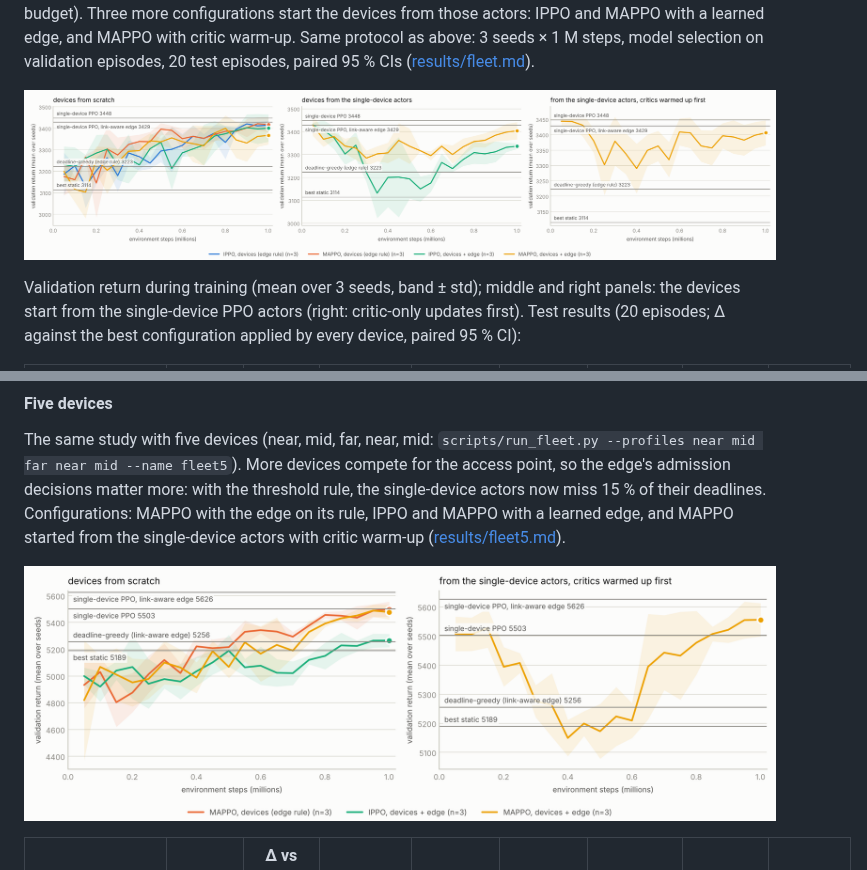
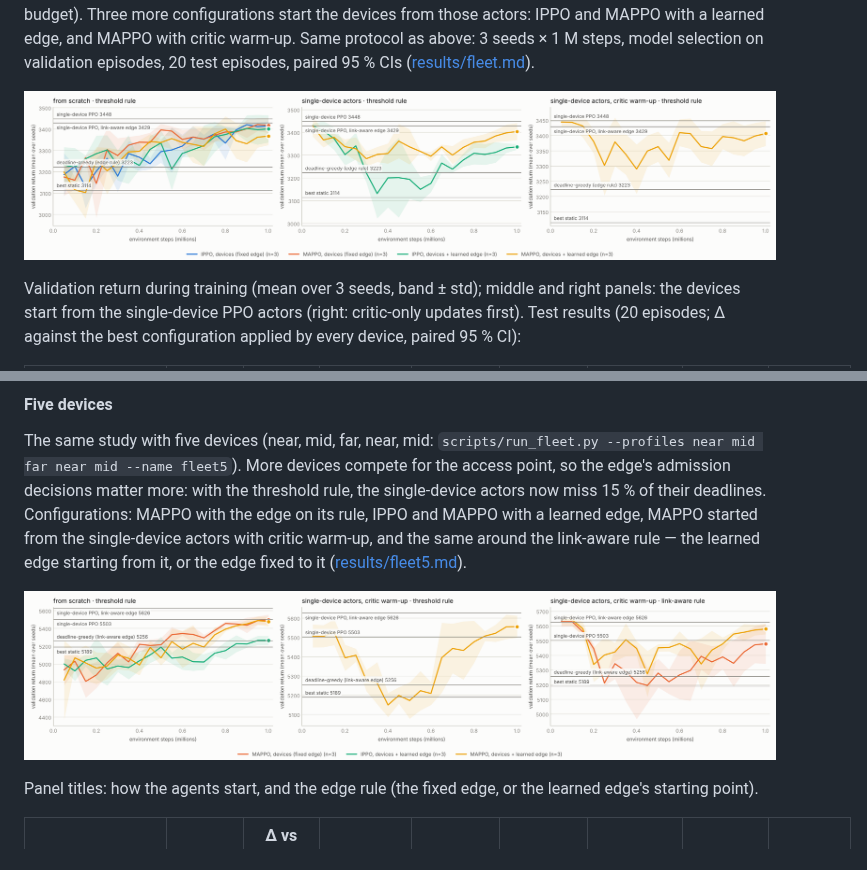
Before and after one commit to louayakermi2816-gif/edgearbiter, a Markdown page: README.md, 2 parts joined by grey strips. GitHub-like rendering; pictures changed too: results/fleet5_learning_curves.png, results/fleet_learning_curves.png.

```diff
--- a/README.md
+++ b/README.md
@@ -478,10 +478,14 @@ The same study with five devices (near, mid, far, near, mid:
 `scripts/run_fleet.py --profiles near mid far near mid --name fleet5`). More devices compete for the
 access point, so the edge's admission decisions matter more: with the threshold rule, the
 single-device actors now miss 15 % of their deadlines. Configurations: MAPPO with the edge on its
-rule, IPPO and MAPPO with a learned edge, and MAPPO started from the single-device actors with
-critic warm-up ([results/fleet5.md](results/fleet5.md)).
+rule, IPPO and MAPPO with a learned edge, MAPPO started from the single-device actors with critic
+warm-up, and the same around the link-aware rule — the learned edge starting from it, or the edge
+fixed to it ([results/fleet5.md](results/fleet5.md)).
 
 <picture><source media="(prefers-color-scheme: dark)" srcset="results/fleet5_learning_curves_dark.png"><img alt="Validation return vs environment steps for five devices sharing one edge" src="results/fleet5_learning_curves.png"></picture>
+
+Panel titles: how the agents start, and the edge rule (the fixed edge, or the learned edge's
+starting point).
 
 | policy | test return | Δ vs best static (95 % CI) | accuracy | deadline misses | energy (5 devices) | offloaded | rejected | devices alive at the end |
 |---|---|---|---|---|---|---|---|---|
```
Also changed, not shown: other parts of README.md (+11 -2 lines), results/fleet5.md (+6 -0 lines), results/fleet5_energy_constrained.md (+2 -0 lines), results/fleet5_learning_curves_dark.png, results/fleet_learning_curves_dark.png, 3 other files.
